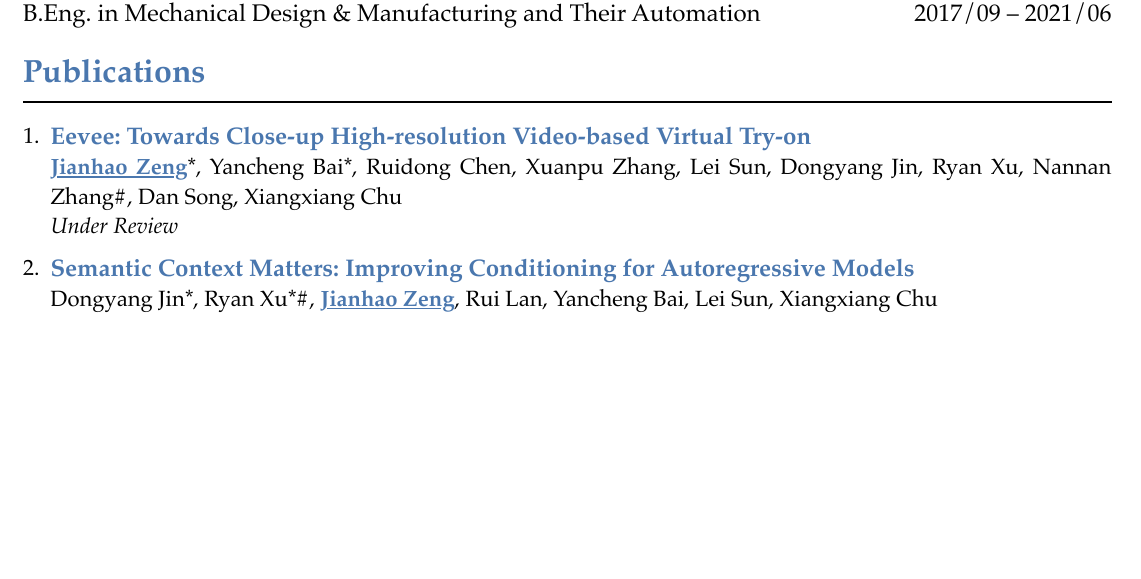
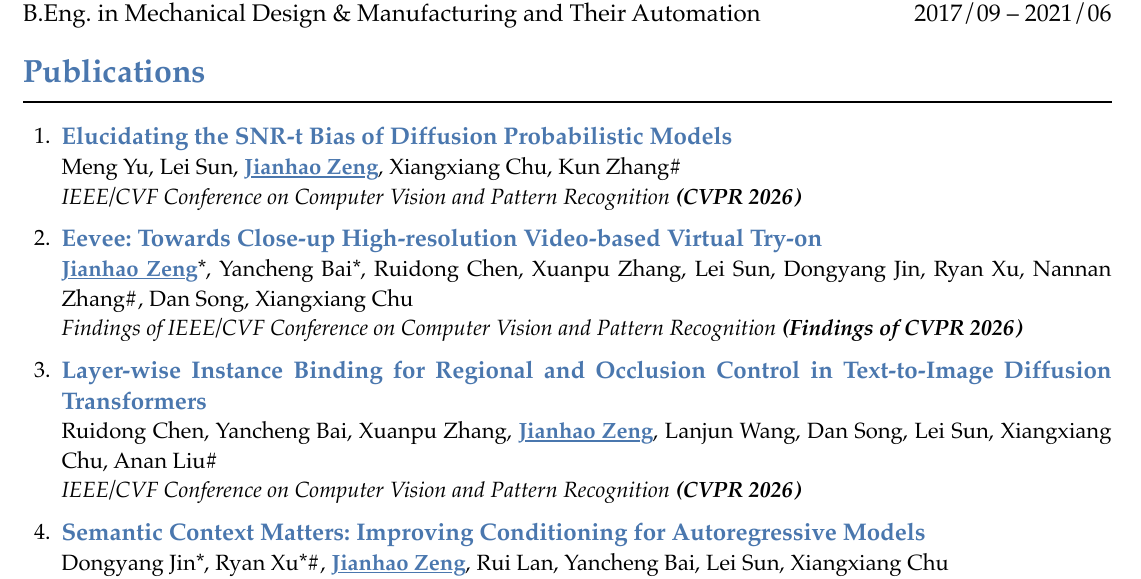
Before and after one commit to zengjianhao/JianhaoZengCV, a Typst document (JianhaoZeng_CV.typ): part of page 1 of 2 before the commit and part of page 1 of 3 after it, cut so that both start at the same text, the shorter picture padded with empty space. The pictures show the PDF file JianhaoZeng_CV.pdf that the author committed with the source.

Commit message:
update CVPR

```diff
--- a/JianhaoZeng_CV.typ
+++ b/JianhaoZeng_CV.typ
@@ -55,17 +55,25 @@
 
 
 #enum(tight: false)[
-  #text(size: 12pt)[#link("/")[*Eevee: Towards Close-up High-resolution Video-based Virtual Try-on*]] \
+  #text(size: 12pt)[#link("/")[*Elucidating the SNR-t Bias of Diffusion Probabilistic Models*]] \
+  Meng Yu, Lei Sun, #underline()[*Jianhao Zeng*], Xiangxiang Chu, Kun Zhang\# \
+  #emph()[IEEE/CVF Conference on Computer Vision and Pattern Recognition *(CVPR 2026)*]
+][
+  #text(size: 12pt)[#link("https://arxiv.org/abs/2511.18957")[*Eevee: Towards Close-up High-resolution Video-based Virtual Try-on*]] \
   #underline()[*Jianhao Zeng*]\*, Yancheng Bai\*, Ruidong Chen, Xuanpu Zhang, Lei Sun, Dongyang Jin, Ryan Xu, Nannan Zhang\#, Dan Song, Xiangxiang Chu \
-  #emph()[Under Review]
+  #emph()[Findings of IEEE/CVF Conference on Computer Vision and Pattern Recognition *(Findings of CVPR 2026)*]
 ][
-  #text(size: 12pt)[#link("https://arxiv.org/pdf/2511.14063")[*Semantic Context Matters: Improving Conditioning for Autoregressive Models*]] \
+  #text(size: 12pt)[#link("/")[*Layer-wise Instance Binding for Regional and Occlusion Control in Text-to-Image Diffusion Transformers*]] \
+  Ruidong Chen, Yancheng Bai, Xuanpu Zhang, #underline()[*Jianhao Zeng*], Lanjun Wang, Dan Song, Lei Sun, Xiangxiang Chu, Anan Liu\# \
+  #emph()[IEEE/CVF Conference on Computer Vision and Pattern Recognition *(CVPR 2026)*]
+][
+  #text(size: 12pt)[#link("https://arxiv.org/abs/2511.14063")[*Semantic Context Matters: Improving Conditioning for Autoregressive Models*]] \
   Dongyang Jin\*, Ryan Xu\*\#, #underline()[*Jianhao Zeng*], Rui Lan, Yancheng Bai, Lei Sun, Xiangxiang Chu \
-  #emph()[Under Review]
+  #emph()[IEEE/CVF Conference on Computer Vision and Pattern Recognition *(CVPR 2026)*]
 ][
   #text(size: 12pt)[#link("https://arxiv.org/abs/2510.24657")[*Group Relative Attention Guidance for Image Editing*]] \
   Xuanpu Zhang\*, Xuesong Niu\*, Ruidong Chen, Dan Song, #underline()[*Jianhao Zeng*], Penghui Du, Haoxiang Cao, Kai Wu\#, Anan Liu\# \
-  #emph()[Under Review]
+    #emph()[Findings of IEEE/CVF Conference on Computer Vision and Pattern Recognition *(Findings of CVPR 2026)*]
 ][
   #text(size: 12pt)[#link("https://ieeexplore.ieee.org/document/11145096")[*MEF-GD: Multimodal Enhancement and Fusion Network for Garment Designer*]] \
   Dan Song, Juan Zhou, #underline()[*Jianhao Zeng*], Hongshuo Tian, Bolun Zhen, Rongbao Kang, Anan Liu\# \
```
Also changed, not shown: JianhaoZeng_CV.pdf.
